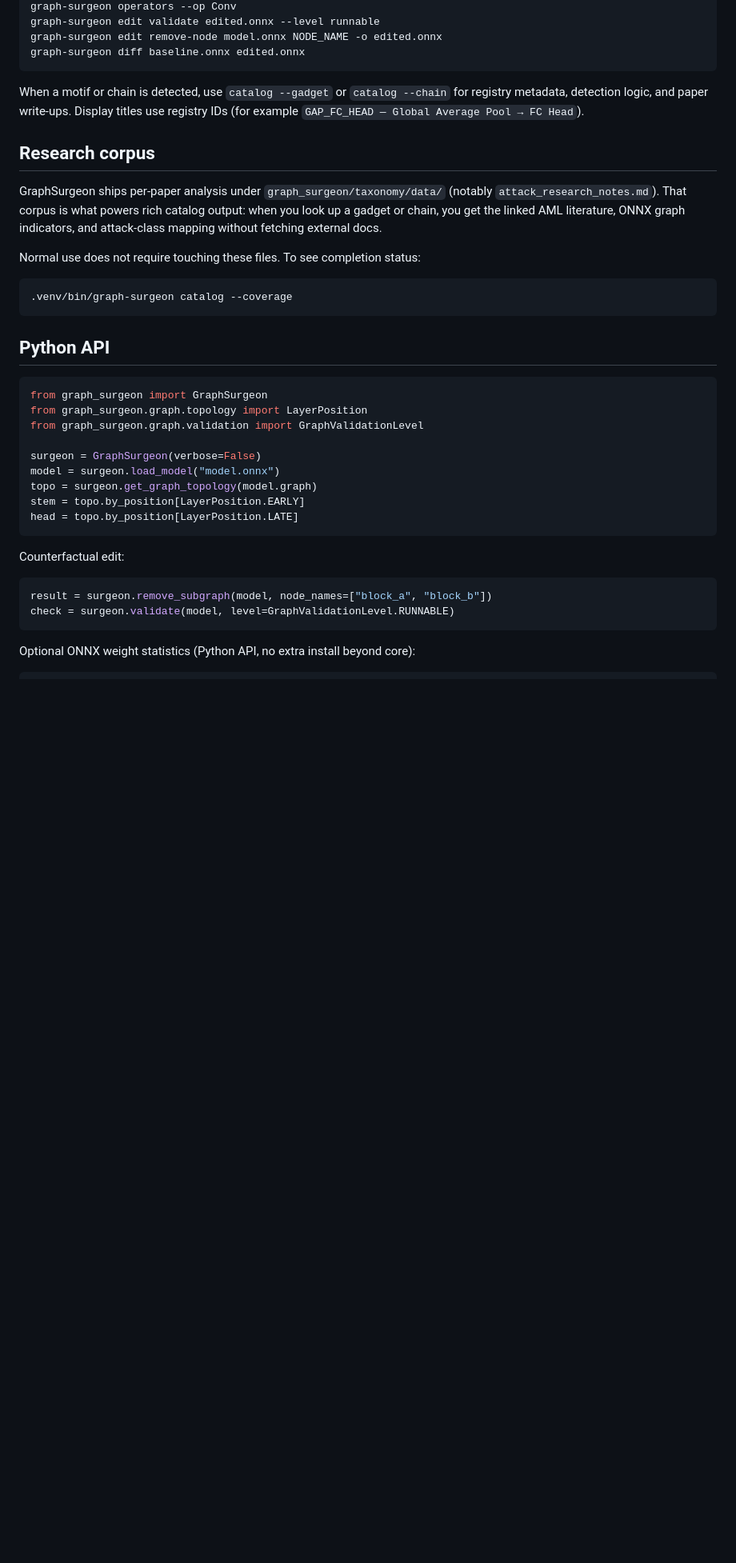
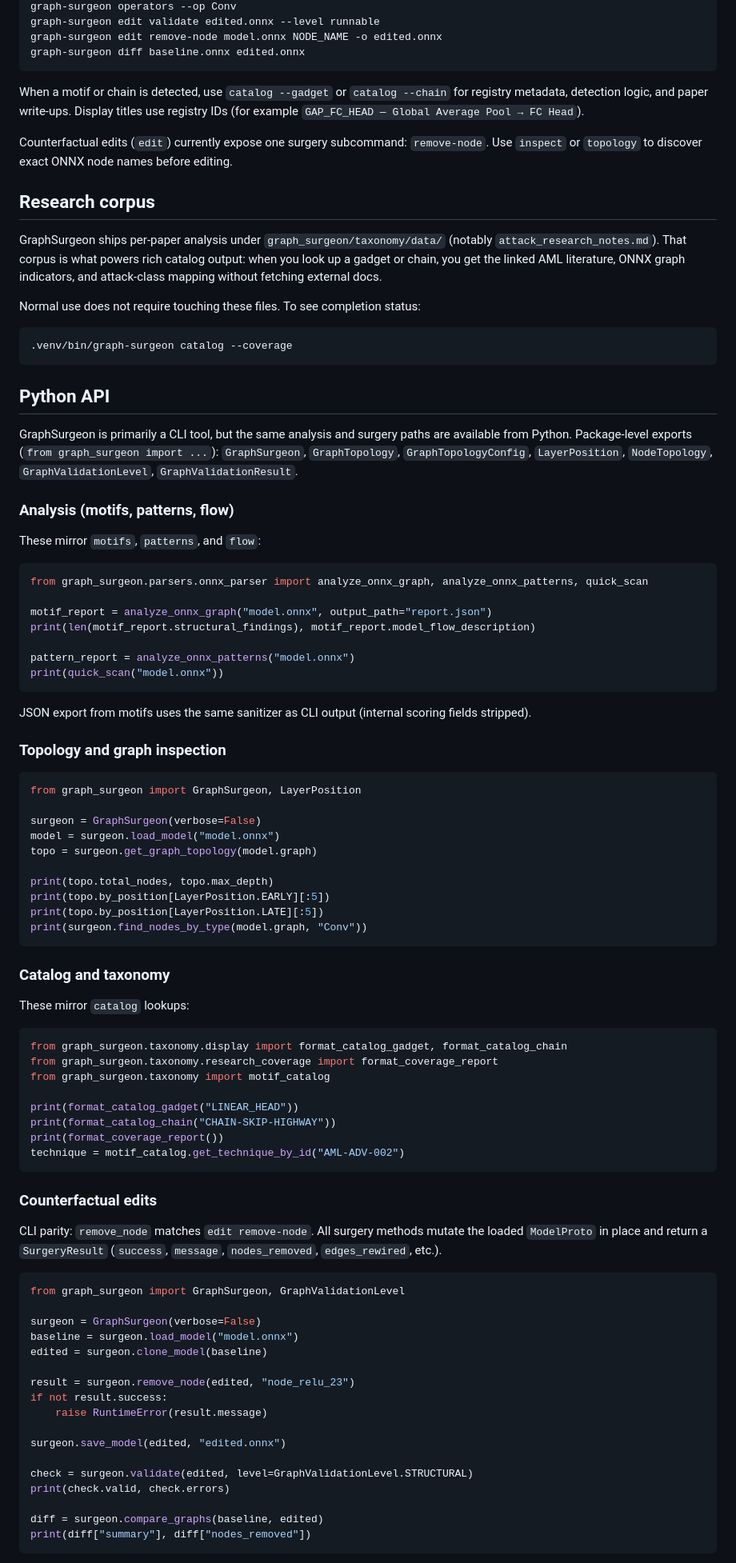
Before and after one commit to Vect0rdecay/GraphSurgeon, a Markdown page: README.md, the part around one of its changes. Shown at 80% size. GitHub-like rendering; blank space fills up the shorter version.

Commit message:
Expand README Python API docs and add PYTHON_API reference.

````diff
--- a/README.md
+++ b/README.md
@@ -68,6 +68,8 @@ graph-surgeon diff baseline.onnx edited.onnx
 
 When a motif or chain is detected, use `catalog --gadget` or `catalog --chain` for registry metadata, detection logic, and paper write-ups. Display titles use registry IDs (for example `GAP_FC_HEAD — Global Average Pool → FC Head`).
 
+Counterfactual edits (`edit`) currently expose one surgery subcommand: `remove-node`. Use `inspect` or `topology` to discover exact ONNX node names before editing.
+
 ## Research corpus
 
 GraphSurgeon ships per-paper analysis under `graph_surgeon/taxonomy/data/` (notably `attack_research_notes.md`). That corpus is what powers rich catalog output: when you look up a gadget or chain, you get the linked AML literature, ONNX graph indicators, and attack-class mapping without fetching external docs.
@@ -80,23 +82,75 @@ Normal use does not require touching these files. To see completion status:
 
 ## Python API
 
+GraphSurgeon is primarily a CLI tool, but the same analysis and surgery paths are available from Python. Package-level exports (`from graph_surgeon import ...`): `GraphSurgeon`, `GraphTopology`, `GraphTopologyConfig`, `LayerPosition`, `NodeTopology`, `GraphValidationLevel`, `GraphValidationResult`.
+
+### Analysis (motifs, patterns, flow)
+
+These mirror `motifs`, `patterns`, and `flow`:
+
 ```python
-from graph_surgeon import GraphSurgeon
-from graph_surgeon.graph.topology import LayerPosition
-from graph_surgeon.graph.validation import GraphValidationLevel
+from graph_surgeon.parsers.onnx_parser import analyze_onnx_graph, analyze_onnx_patterns, quick_scan
+
+motif_report = analyze_onnx_graph("model.onnx", output_path="report.json")
+print(len(motif_report.structural_findings), motif_report.model_flow_description)
+
+pattern_report = analyze_onnx_patterns("model.onnx")
+print(quick_scan("model.onnx"))
+```
+
+JSON export from motifs uses the same sanitizer as CLI output (internal scoring fields stripped).
+
+### Topology and graph inspection
+
+```python
+from graph_surgeon import GraphSurgeon, LayerPosition
 
 surgeon = GraphSurgeon(verbose=False)
 model = surgeon.load_model("model.onnx")
 topo = surgeon.get_graph_topology(model.graph)
-stem = topo.by_position[LayerPosition.EARLY]
-head = topo.by_position[LayerPosition.LATE]
+
+print(topo.total_nodes, topo.max_depth)
+print(topo.by_position[LayerPosition.EARLY][:5])
+print(topo.by_position[LayerPosition.LATE][:5])
+print(surgeon.find_nodes_by_type(model.graph, "Conv"))
 ```
 
-Counterfactual edit:
+### Catalog and taxonomy
+
+These mirror `catalog` lookups:
 
 ```python
-result = surgeon.remove_subgraph(model, node_names=["block_a", "block_b"])
-check = surgeon.validate(model, level=GraphValidationLevel.RUNNABLE)
+from graph_surgeon.taxonomy.display import format_catalog_gadget, format_catalog_chain
+from graph_surgeon.taxonomy.research_coverage import format_coverage_report
+from graph_surgeon.taxonomy import motif_catalog
+
+print(format_catalog_gadget("LINEAR_HEAD"))
+print(format_catalog_chain("CHAIN-SKIP-HIGHWAY"))
+print(format_coverage_report())
+technique = motif_catalog.get_technique_by_id("AML-ADV-002")
 ```
 
-Optional ONNX weight statistics (Python API, no extra install beyond core):
+### Counterfactual edits
+
+CLI parity: `remove_node` matches `edit remove-node`. All surgery methods mutate the loaded `ModelProto` in place and return a `SurgeryResult` (`success`, `message`, `nodes_removed`, `edges_rewired`, etc.).
+
+```python
+from graph_surgeon import GraphSurgeon, GraphValidationLevel
+
+surgeon = GraphSurgeon(verbose=False)
+baseline = surgeon.load_model("model.onnx")
+edited = surgeon.clone_model(baseline)
+
+result = surgeon.remove_node(edited, "node_relu_23")
+if not result.success:
+    raise RuntimeError(result.message)
+
+surgeon.save_model(edited, "edited.onnx")
+
+check = surgeon.validate(edited, level=GraphValidationLevel.STRUCTURAL)
+print(check.valid, check.errors)
+
+diff = surgeon.compare_graphs(baseline, edited)
+print(diff["summary"], diff["nodes_removed"])
+```
+
````
Also changed, not shown: other parts of README.md (+13 -0 lines), docs/PYTHON_API.md (added, +139 -0 lines).
